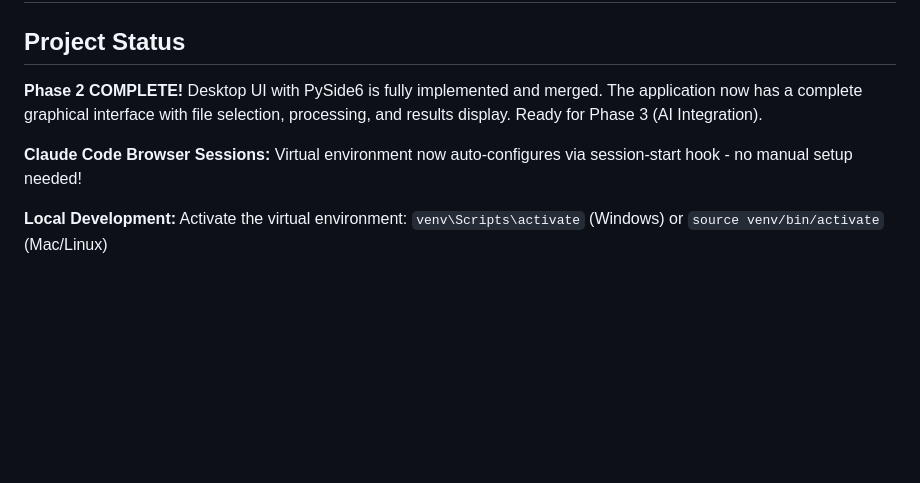
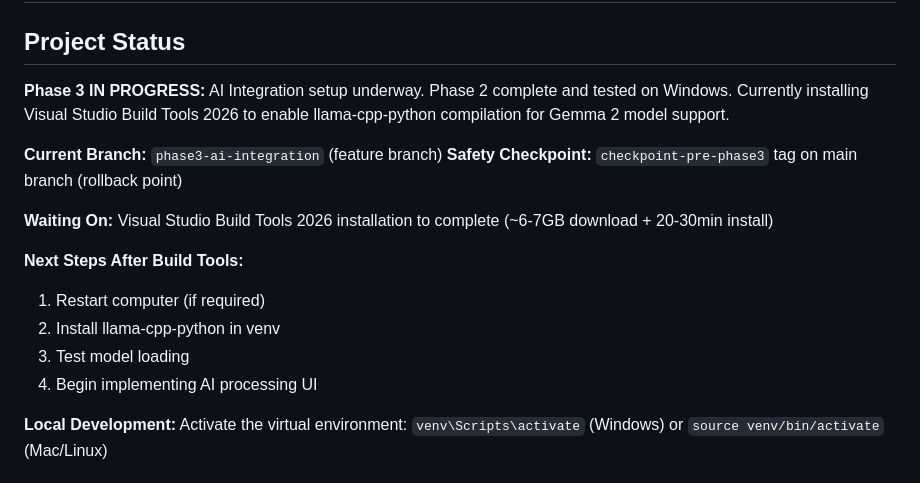
Before and after one commit to nono638/CaseSummarizer, a Markdown page: human_summary.md, the part around the change. Drawn GitHub-style; blank space fills up the shorter version.

Commit message:
Phase 3: Document current progress and create resume guide

```diff
--- a/human_summary.md
+++ b/human_summary.md
@@ -1,9 +1,18 @@
 # LocalScribe - Human Summary
 
 ## Project Status
-**Phase 2 COMPLETE!** Desktop UI with PySide6 is fully implemented and merged. The application now has a complete graphical interface with file selection, processing, and results display. Ready for Phase 3 (AI Integration).
+**Phase 3 IN PROGRESS:** AI Integration setup underway. Phase 2 complete and tested on Windows. Currently installing Visual Studio Build Tools 2026 to enable llama-cpp-python compilation for Gemma 2 model support.
 
-**Claude Code Browser Sessions:** Virtual environment now auto-configures via session-start hook - no manual setup needed!
+**Current Branch:** `phase3-ai-integration` (feature branch)
+**Safety Checkpoint:** `checkpoint-pre-phase3` tag on main branch (rollback point)
+
+**Waiting On:** Visual Studio Build Tools 2026 installation to complete (~6-7GB download + 20-30min install)
+
+**Next Steps After Build Tools:**
+1. Restart computer (if required)
+2. Install llama-cpp-python in venv
+3. Test model loading
+4. Begin implementing AI processing UI
 
 **Local Development:** Activate the virtual environment: `venv\Scripts\activate` (Windows) or `source venv/bin/activate` (Mac/Linux)
 
```
Also changed, not shown: RESUME_PHASE3.md (added, +96 -0 lines), development_log.md (+83 -0 lines).
